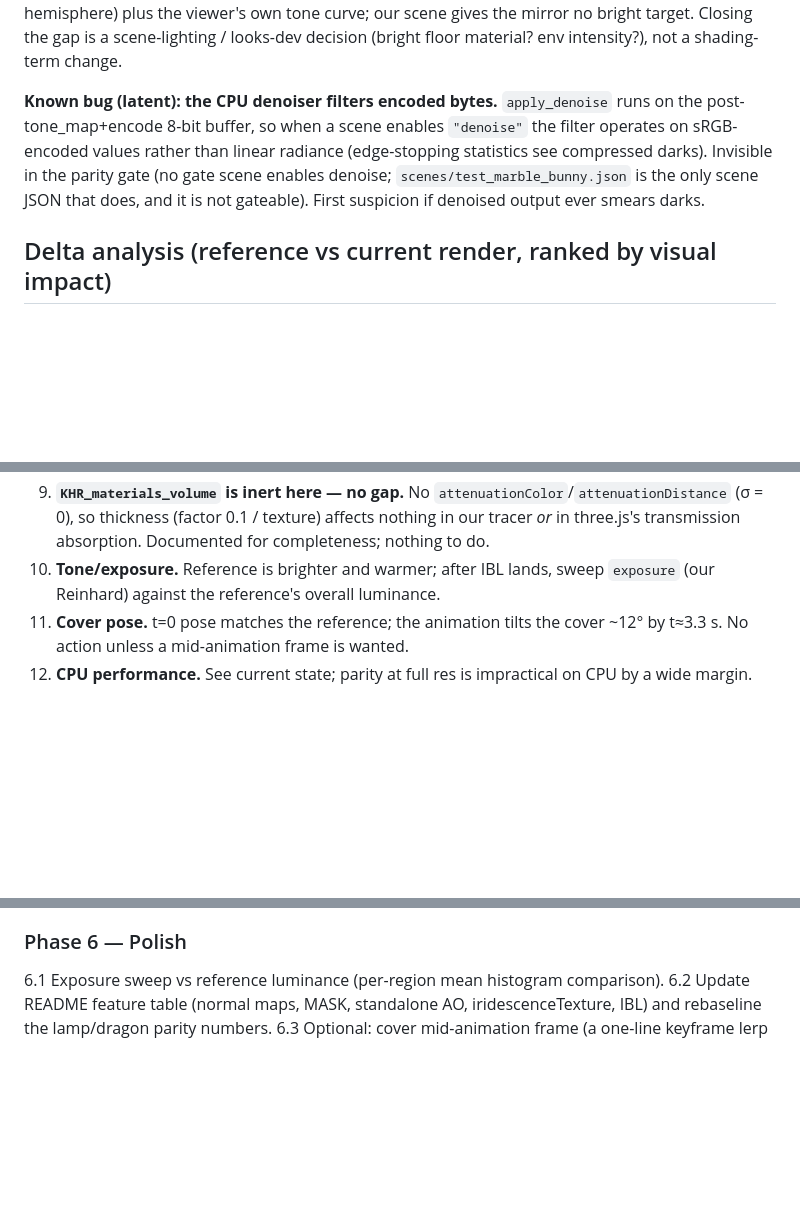
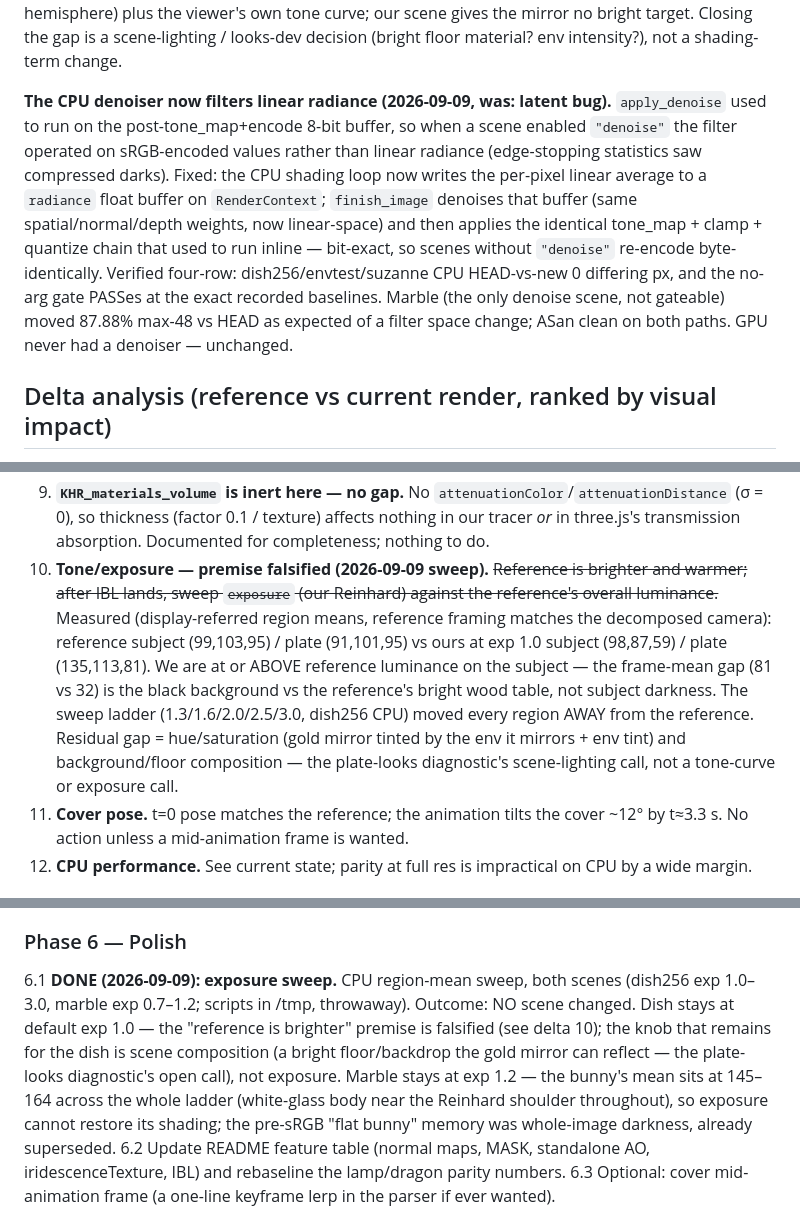
Before and after one commit to jalfern/ray, a Markdown page: iridescent_dish_nextsteps.md, 3 parts joined by grey strips. Drawn GitHub-style; blank space fills up the shorter version.

Commit message:
docs: denoiser fix record + Phase 6.1 sweep — reference-brightness premise falsified
Region means put our subject at/above reference luminance (plate band
135 vs ref 91); exposure ladder moves all regions away from the
reference. Remaining dish gap is hue + backdrop composition, not tone.

```diff
--- a/iridescent_dish_nextsteps.md
+++ b/iridescent_dish_nextsteps.md
@@ -229,13 +229,19 @@ own tone curve; our scene gives the mirror no bright target. Closing the
 gap is a scene-lighting / looks-dev decision (bright floor material? env
 intensity?), not a shading-term change.
 
-**Known bug (latent): the CPU denoiser filters encoded bytes.**
-`apply_denoise` runs on the post-tone_map+encode 8-bit buffer, so when a
-scene enables `"denoise"` the filter operates on sRGB-encoded values
-rather than linear radiance (edge-stopping statistics see compressed
-darks). Invisible in the parity gate (no gate scene enables denoise;
-`scenes/test_marble_bunny.json` is the only scene JSON that does, and it
-is not gateable). First suspicion if denoised output ever smears darks.
+**The CPU denoiser now filters linear radiance (2026-09-09, was: latent bug).**
+`apply_denoise` used to run on the post-tone_map+encode 8-bit buffer, so when a
+scene enabled `"denoise"` the filter operated on sRGB-encoded values rather
+than linear radiance (edge-stopping statistics saw compressed darks). Fixed:
+the CPU shading loop now writes the per-pixel linear average to a
+`radiance` float buffer on `RenderContext`; `finish_image` denoises that
+buffer (same spatial/normal/depth weights, now linear-space) and then applies
+the identical tone_map + clamp + quantize chain that used to run inline —
+bit-exact, so scenes without `"denoise"` re-encode byte-identically. Verified
+four-row: dish256/envtest/suzanne CPU HEAD-vs-new 0 differing px, and the
+no-arg gate PASSes at the exact recorded baselines. Marble (the only denoise
+scene, not gateable) moved 87.88% max-48 vs HEAD as expected of a filter
+space change; ASan clean on both paths. GPU never had a denoiser — unchanged.
 
 ## Delta analysis (reference vs current render, ranked by visual impact)
 
@@ -307,9 +313,19 @@ is not gateable). First suspicion if denoised output ever smears darks.
    `attenuationColor`/`attenuationDistance` (σ = 0), so thickness
    (factor 0.1 / texture) affects nothing in our tracer *or* in three.js's
    transmission absorption. Documented for completeness; nothing to do.
-10. **Tone/exposure.** Reference is brighter and warmer; after IBL lands,
-    sweep `exposure` (our Reinhard) against the reference's overall
-    luminance.
+10. **Tone/exposure — premise falsified (2026-09-09 sweep).** ~~Reference is
+    brighter and warmer; after IBL lands, sweep `exposure` (our Reinhard)
+    against the reference's overall luminance.~~ Measured (display-referred
+    region means, reference framing matches the decomposed camera): reference
+    subject (99,103,95) / plate (91,101,95) vs ours at exp 1.0 subject
+    (98,87,59) / plate (135,113,81). We are at or ABOVE reference luminance
+    on the subject — the frame-mean gap (81 vs 32) is the black background
+    vs the reference's bright wood table, not subject darkness. The sweep
+    ladder (1.3/1.6/2.0/2.5/3.0, dish256 CPU) moved every region AWAY from
+    the reference. Residual gap = hue/saturation (gold mirror tinted by the
+    env it mirrors + env tint) and background/floor composition — the
+    plate-looks diagnostic's scene-lighting call, not a tone-curve or
+    exposure call.
 11. **Cover pose.** t=0 pose matches the reference; the animation tilts the
     cover ~12° by t≈3.3 s. No action unless a mid-animation frame is wanted.
 12. **CPU performance.** See current state; parity at full res is
@@ -468,8 +484,16 @@ severe=0 -> ok), envtest unchanged at baseline. No-arg gate PASS.
 
 ### Phase 6 — Polish
 
-6.1 Exposure sweep vs reference luminance (per-region mean histogram
-comparison).
+6.1 **DONE (2026-09-09): exposure sweep.** CPU region-mean sweep, both
+scenes (dish256 exp 1.0–3.0, marble exp 0.7–1.2; scripts in /tmp, throwaway).
+Outcome: NO scene changed. Dish stays at default exp 1.0 — the "reference is
+brighter" premise is falsified (see delta 10); the knob that remains for the
+dish is scene composition (a bright floor/backdrop the gold mirror can
+reflect — the plate-looks diagnostic's open call), not exposure. Marble
+stays at exp 1.2 — the bunny's mean sits at 145–164 across the whole ladder
+(white-glass body near the Reinhard shoulder throughout), so exposure cannot
+restore its shading; the pre-sRGB "flat bunny" memory was whole-image
+darkness, already superseded.
 6.2 Update README feature table (normal maps, MASK, standalone AO,
 iridescenceTexture, IBL) and rebaseline the lamp/dragon parity numbers.
 6.3 Optional: cover mid-animation frame (a one-line keyframe lerp in the
```
